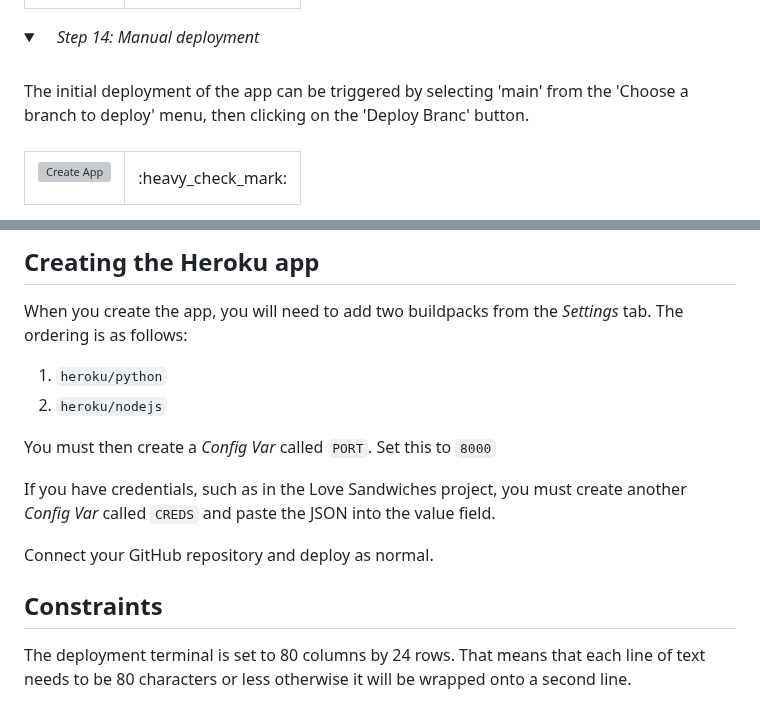
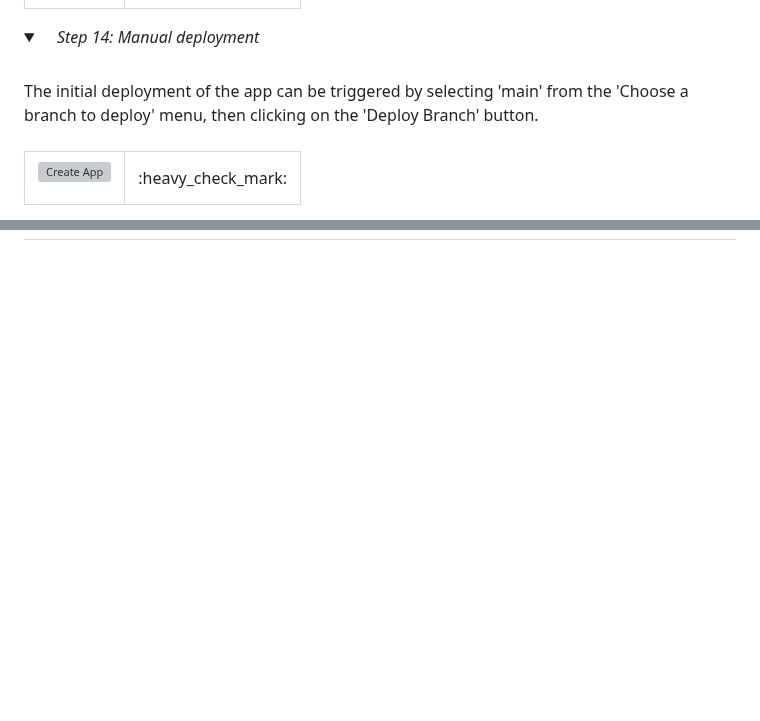
Before and after one commit to Code-Institute-Submissions/DannyGilligan-battleship-rescue, a Markdown page: README.md, 2 parts joined by grey strips. GitHub-like rendering; folded sections open; blank space fills up the shorter version; grey boxes are pictures that could not be loaded.

Commit message:
Fix typo in deployment steps text

```diff
--- a/README.md
+++ b/README.md
@@ -369,7 +369,7 @@ Automatic deploys can be enabled if so desired by clicking on the 'Enable Automa
 <details>
   <summary><i> Step 14: Manual deployment</i></summary>
 <br>
-The initial deployment of the app can be triggered by selecting 'main' from the 'Choose a branch to deploy' menu, then clicking on the 'Deploy Branc' button.
+The initial deployment of the app can be triggered by selecting 'main' from the 'Choose a branch to deploy' menu, then clicking on the 'Deploy Branch' button.
 <br>
 <br>
 <table>
@@ -522,16 +508,0 @@ The deployment process is now complete.
-## Creating the Heroku app
-
-When you create the app, you will need to add two buildpacks from the _Settings_ tab. The ordering is as follows:
-
-1. `heroku/python`
-2. `heroku/nodejs`
-
-You must then create a _Config Var_ called `PORT`. Set this to `8000`
-
-If you have credentials, such as in the Love Sandwiches project, you must create another _Config Var_ called `CREDS` and paste the JSON into the value field.
-
-Connect your GitHub repository and deploy as normal.
-
-## Constraints
-
-The deployment terminal is set to 80 columns by 24 rows. That means that each line of text needs to be 80 characters or less otherwise it will be wrapped onto a second line.
```
Also changed, not shown: other parts of README.md (+1 -14 lines).
